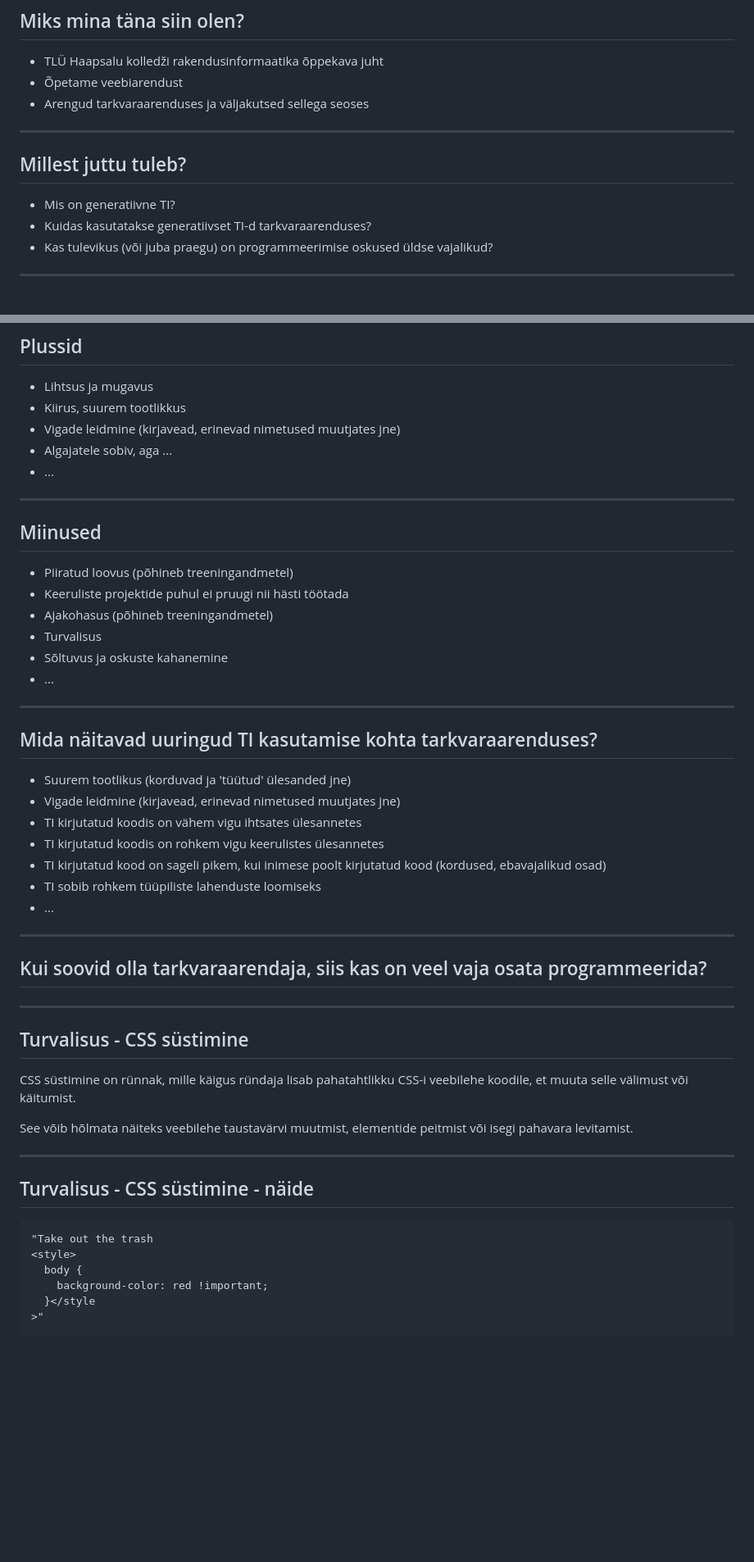
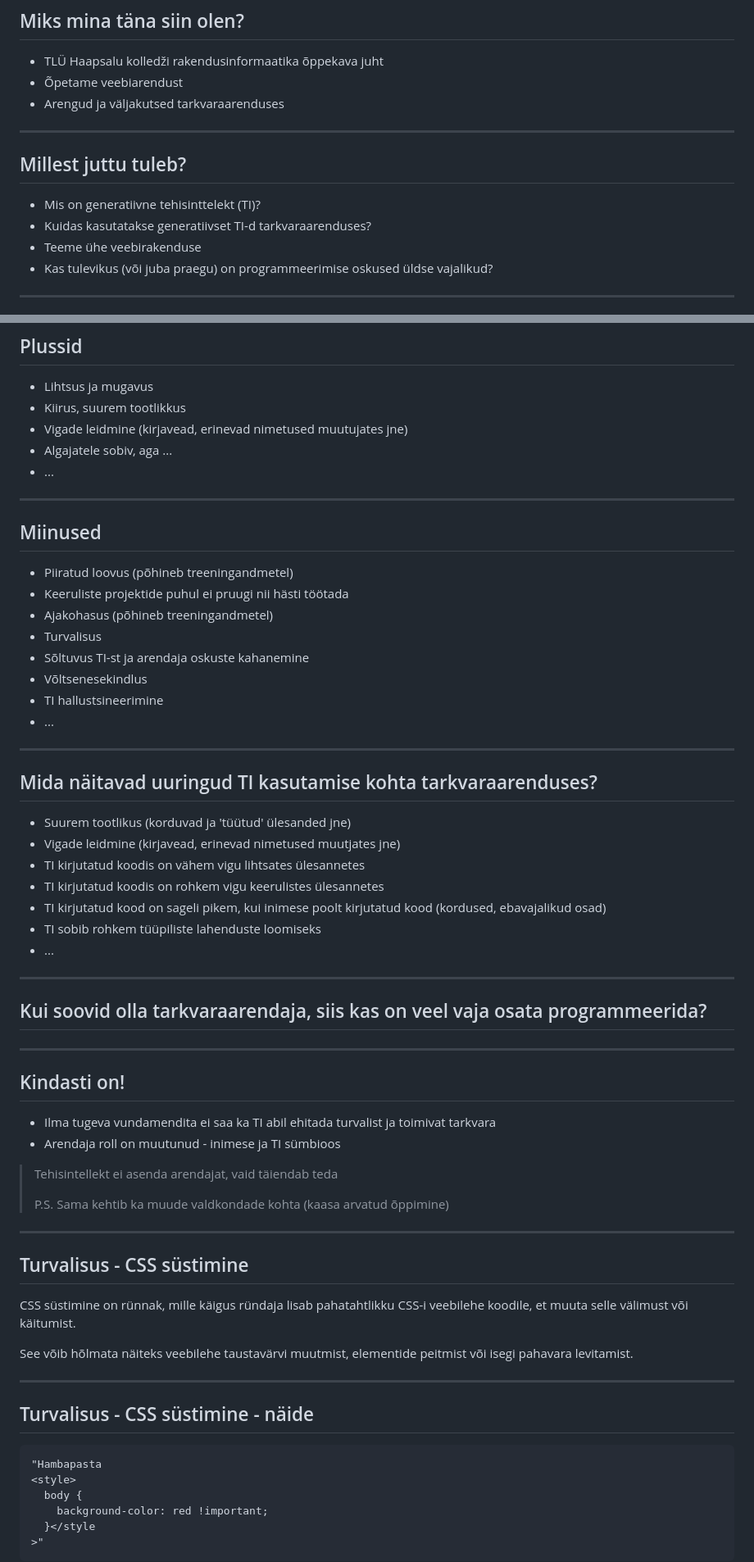
Before and after one commit to tluhk/RIF-tutvustus, a Markdown page: presentations/AI tarkvaraarenduses/AI tarkvaraarenduses.md, 2 parts joined by grey strips. Shown at 82% size. GitHub-like rendering; blank space fills up the shorter version.

Commit message:
Update AI tarkvaraarenduses presentation to enhance clarity and add new sections

````diff
--- a/presentations/AI tarkvaraarenduses/AI tarkvaraarenduses.md
+++ b/presentations/AI tarkvaraarenduses/AI tarkvaraarenduses.md
@@ -20,14 +20,15 @@ Martti Raavel
 
 - TLÜ Haapsalu kolledži rakendusinformaatika õppekava juht
 - Õpetame veebiarendust
-- Arengud tarkvaraarenduses ja väljakutsed sellega seoses
+- Arengud ja väljakutsed tarkvaraarenduses
 
 ---
 
 ## Millest juttu tuleb?
 
-- Mis on generatiivne TI?
+- Mis on generatiivne tehisinttelekt (TI)?
 - Kuidas kasutatakse generatiivset TI-d tarkvaraarenduses?
+- Teeme ühe veebirakenduse
 - Kas tulevikus (või juba praegu) on programmeerimise oskused üldse vajalikud?
 
 ---
@@ -94,7 +93,7 @@ GitHubi andmetel kasutab üle 90% USA arendajatest mingil moel AI koodiassistent
 
 - Lihtsus ja mugavus
 - Kiirus, suurem tootlikkus
-- Vigade leidmine (kirjavead, erinevad nimetused muutjates jne)
+- Vigade leidmine (kirjavead, erinevad nimetused muutujates jne)
 - Algajatele sobiv, aga ...
 - ...
 
@@ -106,7 +105,9 @@ GitHubi andmetel kasutab üle 90% USA arendajatest mingil moel AI koodiassistent
 - Keeruliste projektide puhul ei pruugi nii hästi töötada
 - Ajakohasus (põhineb treeningandmetel)
 - Turvalisus
-- Sõltuvus ja oskuste kahanemine
+- Sõltuvus TI-st ja arendaja oskuste kahanemine
+- Võltsenesekindlus
+- TI hallustsineerimine
 - ...
 
 ---
@@ -115,7 +116,7 @@ GitHubi andmetel kasutab üle 90% USA arendajatest mingil moel AI koodiassistent
 
 - Suurem tootlikus (korduvad ja 'tüütud' ülesanded jne)
 - Vigade leidmine (kirjavead, erinevad nimetused muutjates jne)
-- TI kirjutatud koodis on vähem vigu ihtsates ülesannetes
+- TI kirjutatud koodis on vähem vigu lihtsates ülesannetes
 - TI kirjutatud koodis on rohkem vigu keerulistes ülesannetes
 - TI kirjutatud kood on sageli pikem, kui inimese poolt kirjutatud kood (kordused, ebavajalikud osad)
 - TI sobib rohkem tüüpiliste lahenduste loomiseks
@@ -124,6 +125,17 @@ GitHubi andmetel kasutab üle 90% USA arendajatest mingil moel AI koodiassistent
 ---
 
 ## Kui soovid olla tarkvaraarendaja, siis kas on veel vaja osata programmeerida?
+
+---
+
+## Kindasti on!
+
+- Ilma tugeva vundamendita ei saa ka TI abil ehitada turvalist ja toimivat tarkvara
+- Arendaja roll on muutunud - inimese ja TI sümbioos
+
+> Tehisintellekt ei asenda arendajat, vaid täiendab teda
+>
+> P.S. Sama kehtib ka muude valdkondade kohta (kaasa arvatud õppimine)
 
 ---
 
@@ -138,7 +150,7 @@ See võib hõlmata näiteks veebilehe taustavärvi muutmist, elementide peitmist
 ## Turvalisus - CSS süstimine - näide
 
 ```html
-"Take out the trash
+"Hambapasta
 <style>
   body {
     background-color: red !important;
````
Also changed, not shown: other parts of presentations/AI tarkvaraarenduses/AI tarkvaraarenduses.md (+14 -6 lines).
